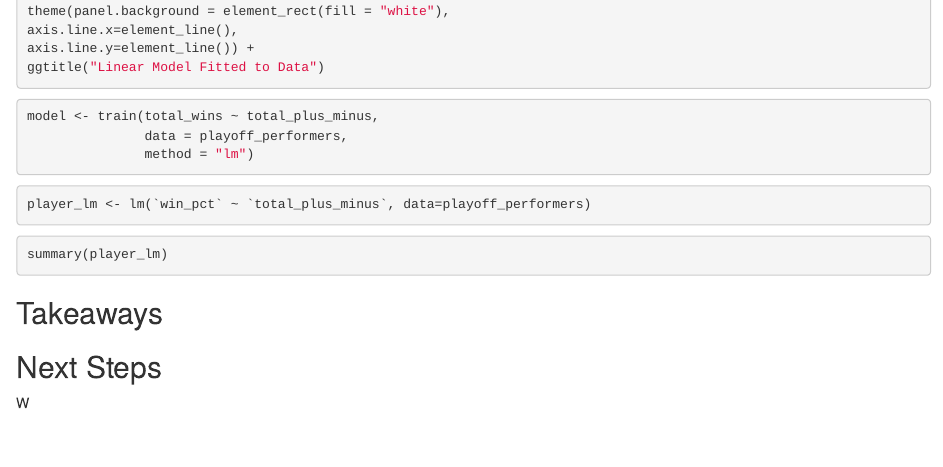
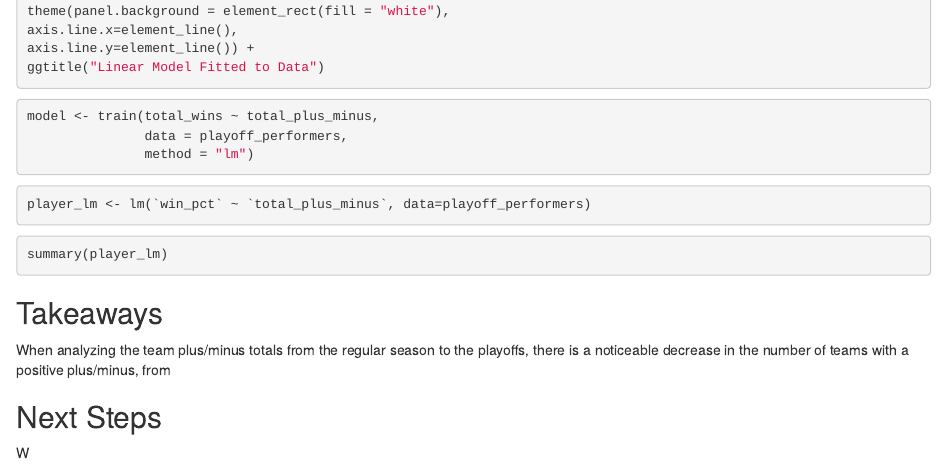
Before and after one commit to moham6839/Data607_Final_Project, an R Markdown document (Data_607_Final_Project_Analysis.Rmd): the page in a window 1100 px wide, from 13470 px down. Rendered offline with R 4.5, knitr and Pandoc, with nearby package versions; the code chunks are not run, so their results and figures are left out.

Commit message:
added takeaways section

```diff
--- a/Data_607_Final_Project_Analysis.Rmd
+++ b/Data_607_Final_Project_Analysis.Rmd
@@ -1075,6 +1075,12 @@ summary(player_lm)
 
 ## Takeaways
 
+When analyzing the team plus/minus totals from the regular season to the playoffs, there is a noticeable decrease in the number of teams with a positive plus/minus, from
+
+
+
+
+
 
 
 
```
